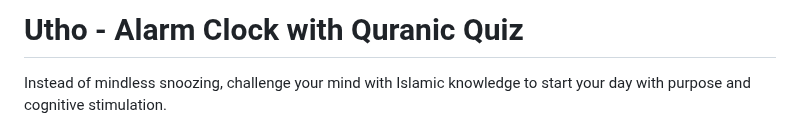
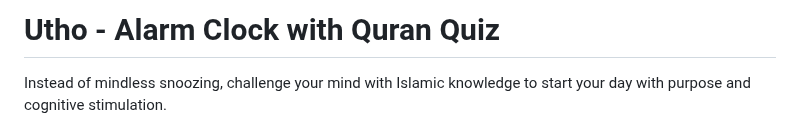
Before and after one commit to AsifJishan/Utho, a Markdown page: README.md, the part around the change. Drawn GitHub-style.

Commit message:
Update project title and description in README

```diff
--- a/README.md
+++ b/README.md
@@ -1,4 +1,4 @@
-# Utho - Alarm Clock with Quranic Quiz
+# Utho - Alarm Clock with Quran Quiz
 
 Instead of mindless snoozing, challenge your mind with Islamic knowledge to start your day with purpose and cognitive stimulation.
 
```
